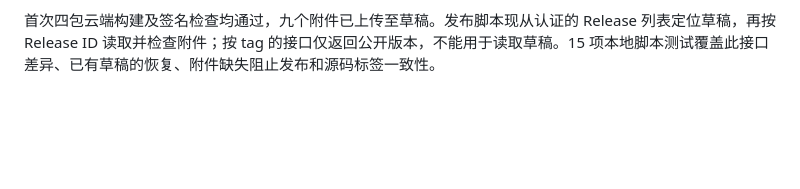
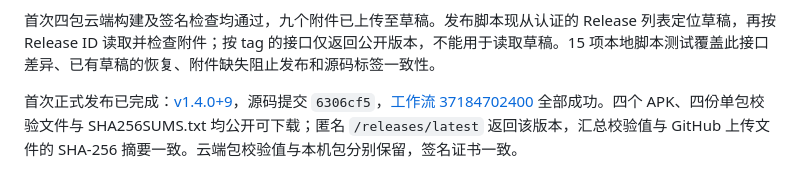
Before and after one commit to wxia529/SaiSuite, a Markdown page: docs/GITHUB_ACTIONS.md, the part around the change. Rendered like a GitHub page; blank space fills up the shorter version.

Commit message:
docs: record successful first tagged APK release

```diff
--- a/docs/GITHUB_ACTIONS.md
+++ b/docs/GITHUB_ACTIONS.md
@@ -94,3 +94,5 @@ python tools/release.py verify
 SDK 修复后，云端构建 debug 包成功，PDF 测试在较小视口中访问尚未构建的按钮失败；该测试已改为滚动到按钮再点击。本机 API 36 在 720×1280 / 420 dpi 视口下，PDF、媒体/设备与更新检查三个集成测试均通过。此后按用户要求取消云端测试，仅由 tag 触发正式构建与发布。
 
 首次四包云端构建及签名检查均通过，九个附件已上传至草稿。发布脚本现从认证的 Release 列表定位草稿，再按 Release ID 读取并检查附件；按 tag 的接口仅返回公开版本，不能用于读取草稿。15 项本地脚本测试覆盖此接口差异、已有草稿的恢复、附件缺失阻止发布和源码标签一致性。
+
+首次正式发布已完成：[v1.4.0+9](https://github.com/wxia529/SaiSuite/releases/tag/v1.4.0%2B9)，源码提交 `6306cf5`，[工作流 37184702400](https://github.com/wxia529/SaiSuite/actions/runs/37184702400) 全部成功。四个 APK、四份单包校验文件与 SHA256SUMS.txt 均公开可下载；匿名 `/releases/latest` 返回该版本，汇总校验值与 GitHub 上传文件的 SHA-256 摘要一致。云端包校验值与本机包分别保留，签名证书一致。
```
